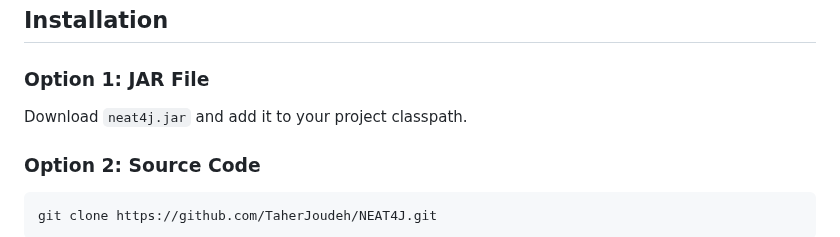
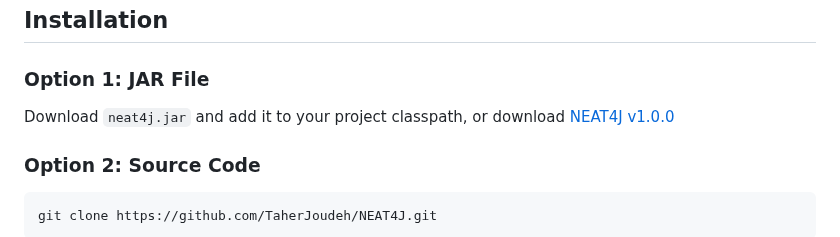
Before and after one commit to TaherJoudeh/NEAT4J, a Markdown page: README.md, the part around one of its changes. GitHub-like rendering.

Commit message:
Enhance README with badges and installation link
Added badges for Java version, license, and release in README.

````diff
--- a/README.md
+++ b/README.md
@@ -19,7 +23,7 @@ NEAT4J provides a complete implementation of the NEAT algorithm with extensive c
 ## Installation
 
 ### Option 1: JAR File
-Download `neat4j.jar` and add it to your project classpath.
+Download `neat4j.jar` and add it to your project classpath, or download [NEAT4J v1.0.0](https://github.com/TaherJoudeh/NEAT4J/releases/tag/V1.0.0)
 
 ### Option 2: Source Code
 ```bash
````
Also changed, not shown: other parts of README.md (+4 -0 lines).
